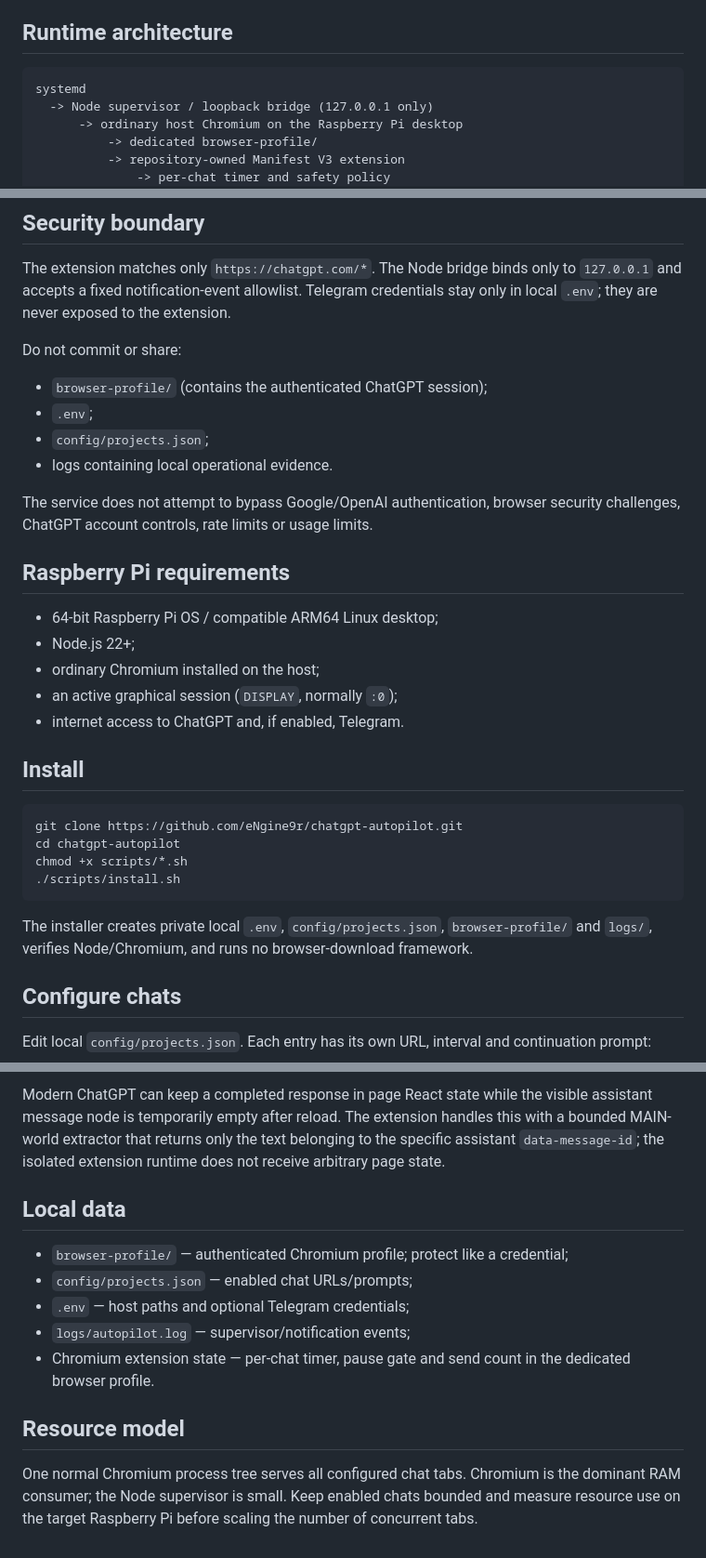
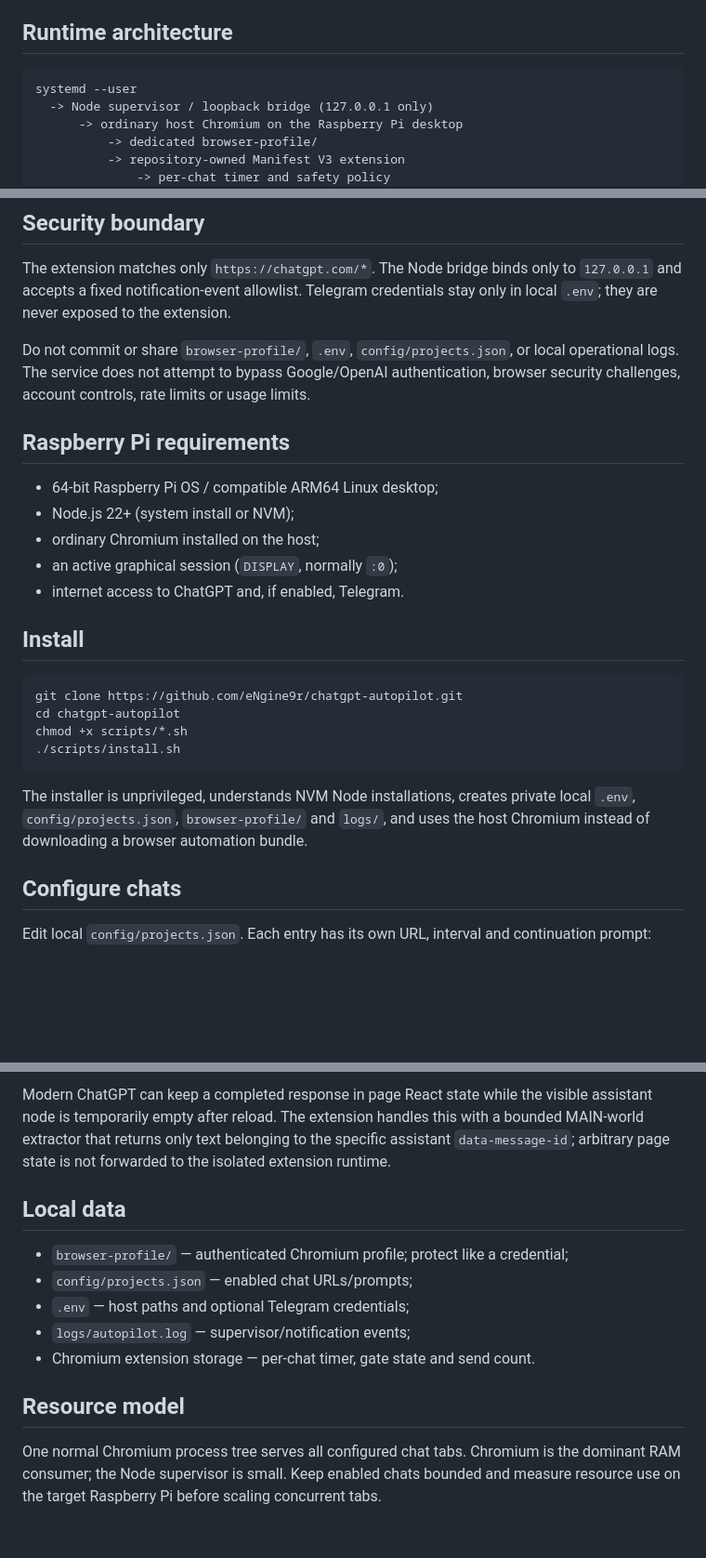
Before and after one commit to eNgine9r/chatgpt-autopilot, a Markdown page: README.md, 3 parts joined by grey strips. Shown at 93% size. GitHub-like rendering; blank space fills up the shorter version.

````diff
--- a/README.md
+++ b/README.md
@@ -7,7 +7,7 @@ The repository is intentionally independent from NEXOLAB, BTC Radar, Sellora and
 ## Runtime architecture
 
 ```text
-systemd
+systemd --user
   -> Node supervisor / loopback bridge (127.0.0.1 only)
       -> ordinary host Chromium on the Raspberry Pi desktop
           -> dedicated browser-profile/
@@ -37,19 +37,12 @@ Production runtime does **not** use Playwright, Selenium, scripted Google login,
 
 The extension matches only `https://chatgpt.com/*`. The Node bridge binds only to `127.0.0.1` and accepts a fixed notification-event allowlist. Telegram credentials stay only in local `.env`; they are never exposed to the extension.
 
-Do not commit or share:
-
-- `browser-profile/` (contains the authenticated ChatGPT session);
-- `.env`;
-- `config/projects.json`;
-- logs containing local operational evidence.
-
-The service does not attempt to bypass Google/OpenAI authentication, browser security challenges, ChatGPT account controls, rate limits or usage limits.
+Do not commit or share `browser-profile/`, `.env`, `config/projects.json`, or local operational logs. The service does not attempt to bypass Google/OpenAI authentication, browser security challenges, account controls, rate limits or usage limits.
 
 ## Raspberry Pi requirements
 
 - 64-bit Raspberry Pi OS / compatible ARM64 Linux desktop;
-- Node.js 22+;
+- Node.js 22+ (system install or NVM);
 - ordinary Chromium installed on the host;
 - an active graphical session (`DISPLAY`, normally `:0`);
 - internet access to ChatGPT and, if enabled, Telegram.
@@ -63,7 +56,7 @@ chmod +x scripts/*.sh
 ./scripts/install.sh
 ```
 
-The installer creates private local `.env`, `config/projects.json`, `browser-profile/` and `logs/`, verifies Node/Chromium, and runs no browser-download framework.
+The installer is unprivileged, understands NVM Node installations, creates private local `.env`, `config/projects.json`, `browser-profile/` and `logs/`, and uses the host Chromium instead of downloading a browser automation bundle.
 
 ## Configure chats
 
@@ -168,5 +157,5 @@ The service intentionally fails closed when it cannot safely recognize a finishe
 
-Modern ChatGPT can keep a completed response in page React state while the visible assistant message node is temporarily empty after reload. The extension handles this with a bounded MAIN-world extractor that returns only the text belonging to the specific assistant `data-message-id`; the isolated extension runtime does not receive arbitrary page state.
+Modern ChatGPT can keep a completed response in page React state while the visible assistant node is temporarily empty after reload. The extension handles this with a bounded MAIN-world extractor that returns only text belonging to the specific assistant `data-message-id`; arbitrary page state is not forwarded to the isolated extension runtime.
 
 ## Local data
 
@@ -174,8 +163,8 @@ Modern ChatGPT can keep a completed response in page React state while the visib
 - `config/projects.json` — enabled chat URLs/prompts;
 - `.env` — host paths and optional Telegram credentials;
 - `logs/autopilot.log` — supervisor/notification events;
-- Chromium extension state — per-chat timer, pause gate and send count in the dedicated browser profile.
+- Chromium extension storage — per-chat timer, gate state and send count.
 
 ## Resource model
 
-One normal Chromium process tree serves all configured chat tabs. Chromium is the dominant RAM consumer; the Node supervisor is small. Keep enabled chats bounded and measure resource use on the target Raspberry Pi before scaling the number of concurrent tabs.
+One normal Chromium process tree serves all configured chat tabs. Chromium is the dominant RAM consumer; the Node supervisor is small. Keep enabled chats bounded and measure resource use on the target Raspberry Pi before scaling concurrent tabs.
````
Also changed, not shown: other parts of README.md (+18 -22 lines).
